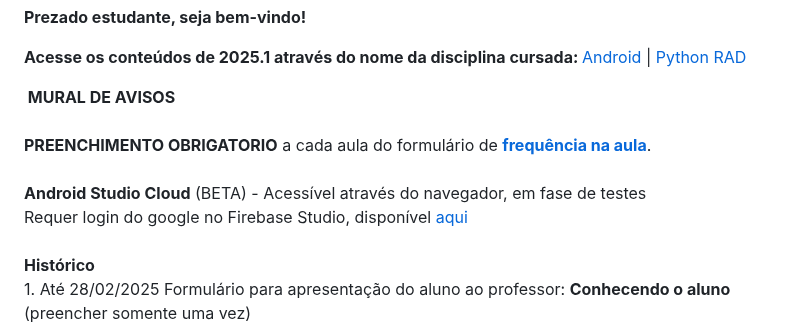
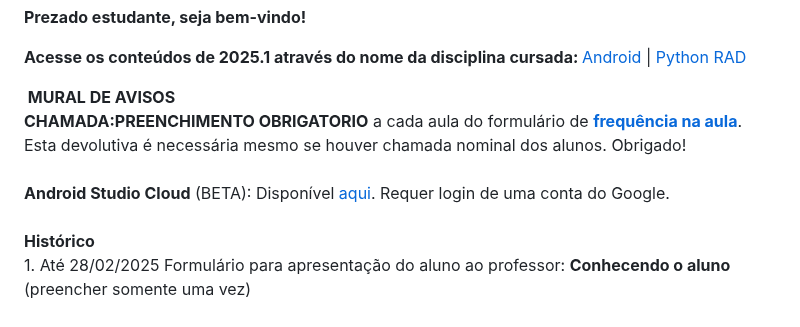
Before and after one commit to profturatti/profturatti.github.io, a Markdown page: readme.md, the part around the change. Rendered like a GitHub page.

```diff
--- a/readme.md
+++ b/readme.md
@@ -128,13 +128,13 @@ img {
 
 <fieldset>
 <legend style="color:MediumBlue;"><b>&nbsp;MURAL DE AVISOS&nbsp;</b></legend>
+  <br><b>CHAMADA:</b><span style="color: red;"><b>PREENCHIMENTO OBRIGATORIO</b> a cada aula</span> do formulário de
+      <a href="https://forms.gle/fCiagxrVp2bRp8K28" target="_new"><b>frequência na aula</b></a>.
+  <br>Esta devolutiva é necessária mesmo se houver chamada nominal dos alunos. Obrigado!
   <br>&nbsp;
-  <br><span style="color: red;"><b>PREENCHIMENTO OBRIGATORIO</b> a cada aula</span> do formulário de
-      <a href="https://forms.gle/fCiagxrVp2bRp8K28" target="_new"><b>frequência na aula</b></a>.
-  <br>&nbsp;
-  <br><b>Android Studio Cloud</b> (BETA) - Acessível através do navegador, em fase de testes
-  <br>Requer login do google no Firebase Studio, disponível
-     <a href="https://studio.firebase.google.com/new/android-studio?hl=pt-br" target="_new">aqui</a>
+  <br><b>Android Studio Cloud</b> (BETA): Disponível
+     <a href="https://studio.firebase.google.com/new/android-studio?hl=pt-br" target="_new">aqui</a>.
+     Requer login de uma conta do Google.
   <br>&nbsp;
   <br><b>Histórico</b>
   <br>1. <span style="color: red;">Até 28/02/2025</span> Formulário para apresentação do aluno ao professor: <b>Conhecendo o aluno</b> (preencher somente uma vez)
```
